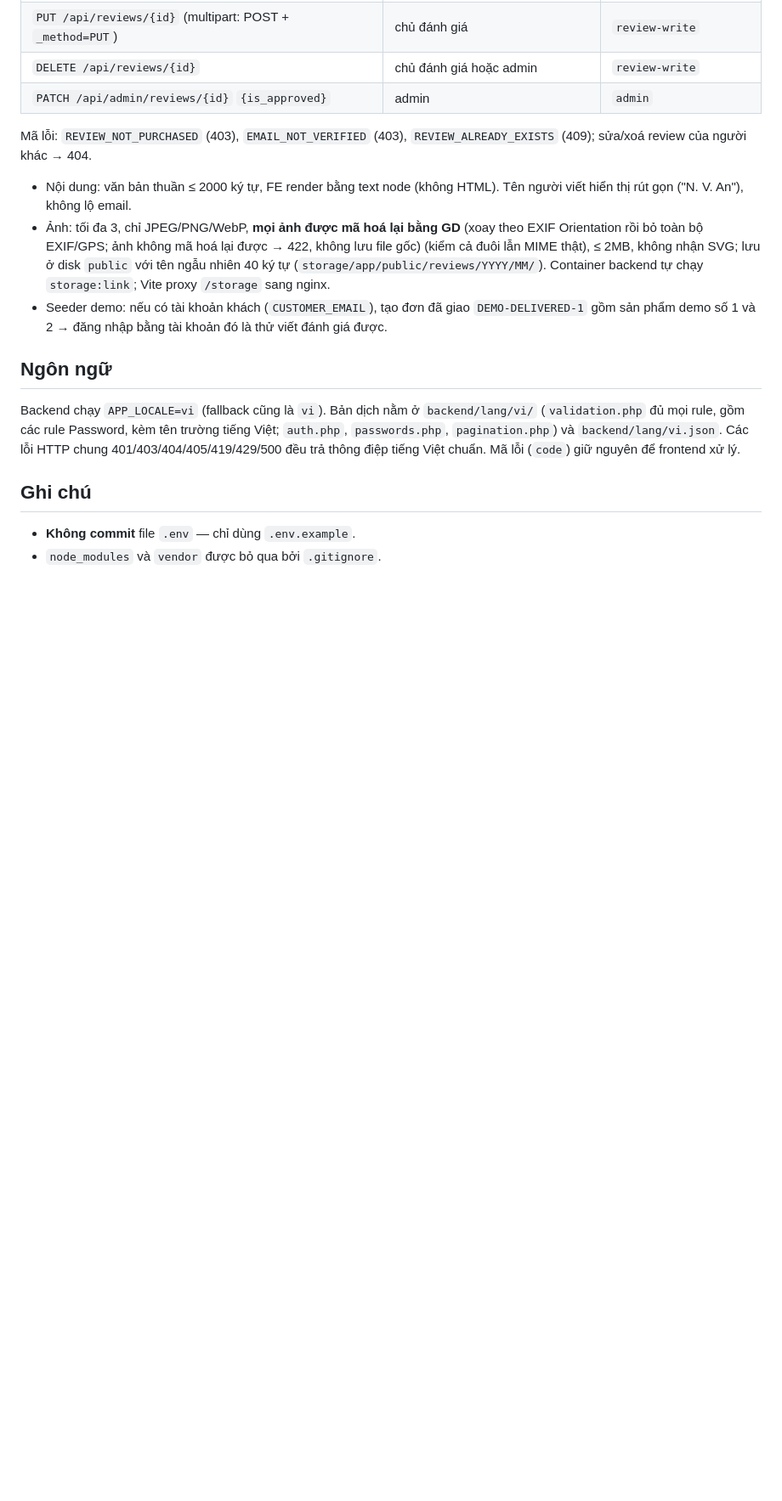
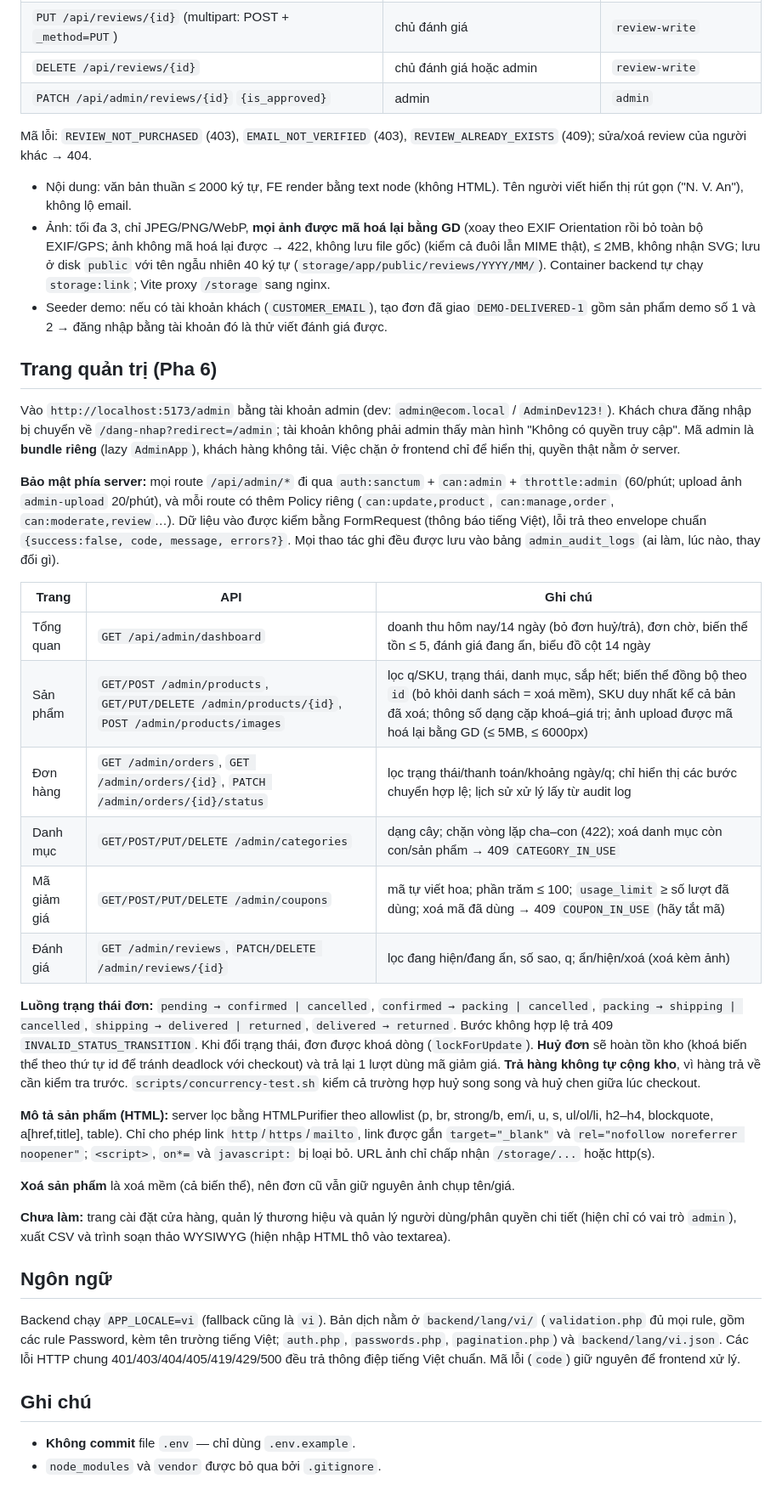
Before and after one commit to TienHuy-18-09-2005/core-ecommerce-base, a Markdown page: README.md, the part around the change. Shown at 85% size. Drawn GitHub-style; blank space fills up the shorter version.

Commit message:
Phase 6: README — trang quản trị

```diff
--- a/README.md
+++ b/README.md
@@ -167,6 +167,29 @@ Mã lỗi: `REVIEW_NOT_PURCHASED` (403), `EMAIL_NOT_VERIFIED` (403), `REVIEW_ALR
 - Ảnh: tối đa 3, chỉ JPEG/PNG/WebP, **mọi ảnh được mã hoá lại bằng GD** (xoay theo EXIF Orientation rồi bỏ toàn bộ EXIF/GPS; ảnh không mã hoá lại được → 422, không lưu file gốc) (kiểm cả đuôi lẫn MIME thật), ≤ 2MB, không nhận SVG; lưu ở disk `public` với tên ngẫu nhiên 40 ký tự (`storage/app/public/reviews/YYYY/MM/`). Container backend tự chạy `storage:link`; Vite proxy `/storage` sang nginx.
 - Seeder demo: nếu có tài khoản khách (`CUSTOMER_EMAIL`), tạo đơn đã giao `DEMO-DELIVERED-1` gồm sản phẩm demo số 1 và 2 → đăng nhập bằng tài khoản đó là thử viết đánh giá được.
 
+## Trang quản trị (Pha 6)
+
+Vào `http://localhost:5173/admin` bằng tài khoản admin (dev: `admin@ecom.local` / `AdminDev123!`). Khách chưa đăng nhập bị chuyển về `/dang-nhap?redirect=/admin`; tài khoản không phải admin thấy màn hình "Không có quyền truy cập". Mã admin là **bundle riêng** (lazy `AdminApp`), khách hàng không tải. Việc chặn ở frontend chỉ để hiển thị, quyền thật nằm ở server.
+
+**Bảo mật phía server:** mọi route `/api/admin/*` đi qua `auth:sanctum` + `can:admin` + `throttle:admin` (60/phút; upload ảnh `admin-upload` 20/phút), và mỗi route có thêm Policy riêng (`can:update,product`, `can:manage,order`, `can:moderate,review`…). Dữ liệu vào được kiểm bằng FormRequest (thông báo tiếng Việt), lỗi trả theo envelope chuẩn `{success:false, code, message, errors?}`. Mọi thao tác ghi đều được lưu vào bảng `admin_audit_logs` (ai làm, lúc nào, thay đổi gì).
+
+| Trang | API | Ghi chú |
+|---|---|---|
+| Tổng quan | `GET /api/admin/dashboard` | doanh thu hôm nay/14 ngày (bỏ đơn huỷ/trả), đơn chờ, biến thể tồn ≤ 5, đánh giá đang ẩn, biểu đồ cột 14 ngày |
+| Sản phẩm | `GET/POST /admin/products`, `GET/PUT/DELETE /admin/products/{id}`, `POST /admin/products/images` | lọc q/SKU, trạng thái, danh mục, sắp hết; biến thể đồng bộ theo `id` (bỏ khỏi danh sách = xoá mềm), SKU duy nhất kể cả bản đã xoá; thông số dạng cặp khoá–giá trị; ảnh upload được mã hoá lại bằng GD (≤ 5MB, ≤ 6000px) |
+| Đơn hàng | `GET /admin/orders`, `GET /admin/orders/{id}`, `PATCH /admin/orders/{id}/status` | lọc trạng thái/thanh toán/khoảng ngày/q; chỉ hiển thị các bước chuyển hợp lệ; lịch sử xử lý lấy từ audit log |
+| Danh mục | `GET/POST/PUT/DELETE /admin/categories` | dạng cây; chặn vòng lặp cha–con (422); xoá danh mục còn con/sản phẩm → 409 `CATEGORY_IN_USE` |
+| Mã giảm giá | `GET/POST/PUT/DELETE /admin/coupons` | mã tự viết hoa; phần trăm ≤ 100; `usage_limit` ≥ số lượt đã dùng; xoá mã đã dùng → 409 `COUPON_IN_USE` (hãy tắt mã) |
+| Đánh giá | `GET /admin/reviews`, `PATCH/DELETE /admin/reviews/{id}` | lọc đang hiện/đang ẩn, số sao, q; ẩn/hiện/xoá (xoá kèm ảnh) |
+
+**Luồng trạng thái đơn:** `pending → confirmed | cancelled`, `confirmed → packing | cancelled`, `packing → shipping | cancelled`, `shipping → delivered | returned`, `delivered → returned`. Bước không hợp lệ trả 409 `INVALID_STATUS_TRANSITION`. Khi đổi trạng thái, đơn được khoá dòng (`lockForUpdate`). **Huỷ đơn** sẽ hoàn tồn kho (khoá biến thể theo thứ tự id để tránh deadlock với checkout) và trả lại 1 lượt dùng mã giảm giá. **Trả hàng không tự cộng kho**, vì hàng trả về cần kiểm tra trước. `scripts/concurrency-test.sh` kiểm cả trường hợp huỷ song song và huỷ chen giữa lúc checkout.
+
+**Mô tả sản phẩm (HTML):** server lọc bằng HTMLPurifier theo allowlist (p, br, strong/b, em/i, u, s, ul/ol/li, h2–h4, blockquote, a[href,title], table). Chỉ cho phép link `http`/`https`/`mailto`, link được gắn `target="_blank"` và `rel="nofollow noreferrer noopener"`; `<script>`, `on*=` và `javascript:` bị loại bỏ. URL ảnh chỉ chấp nhận `/storage/...` hoặc http(s).
+
+**Xoá sản phẩm** là xoá mềm (cả biến thể), nên đơn cũ vẫn giữ nguyên ảnh chụp tên/giá.
+
+**Chưa làm:** trang cài đặt cửa hàng, quản lý thương hiệu và quản lý người dùng/phân quyền chi tiết (hiện chỉ có vai trò `admin`), xuất CSV và trình soạn thảo WYSIWYG (hiện nhập HTML thô vào textarea).
+
 ## Ngôn ngữ
 
 Backend chạy `APP_LOCALE=vi` (fallback cũng là `vi`). Bản dịch nằm ở `backend/lang/vi/` (`validation.php` đủ mọi rule, gồm các
```
